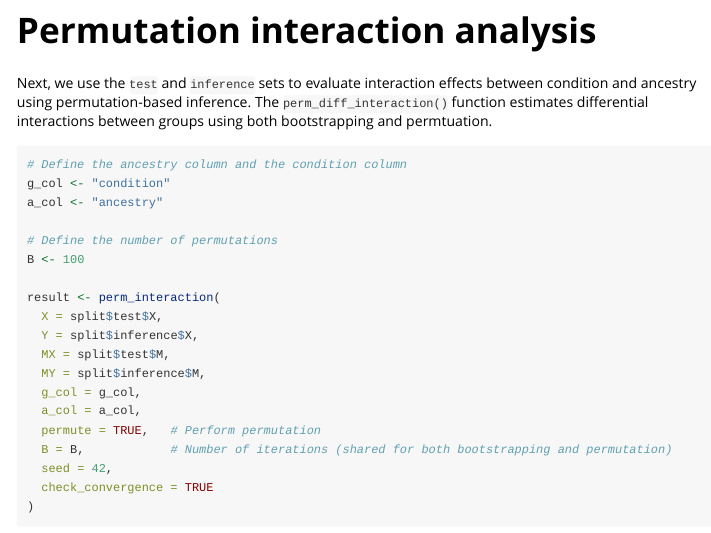
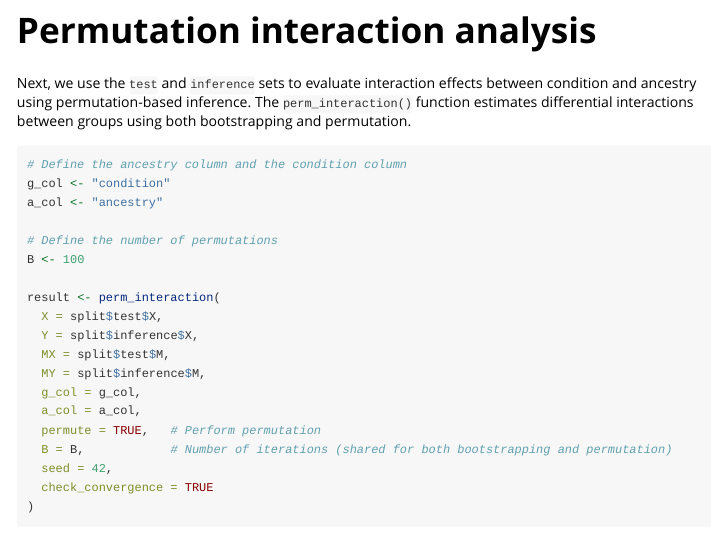
Before and after one commit to DKatzlberger/CrossAncestryGenPhen, an R Markdown document (vignettes/single_subset_run.Rmd): the page in a window 1100 px wide, from 2580 px down. Rendered offline with R 4.5, knitr and Pandoc, with nearby package versions; some code elsewhere in the file could not run offline; common packages that the code uses without loading them are loaded.

Commit message:
Fix function call typo and update docs

````diff
--- a/R/repeated_perm_diff_interaction.R
+++ b/R/repeated_perm_diff_interaction.R
@@ -50,7 +50,7 @@ repeated_perm_diff_interaction <- function(
 
     if (nrow(split$test$X) == 0) next
 
-    result <- perm_diff_interaction(
+    result <- perm_interaction(
       X = split$test$X,
       Y = split$inference$X,
       MX = split$test$M,
--- a/vignettes/single_subset_run.Rmd
+++ b/vignettes/single_subset_run.Rmd
@@ -93,7 +93,7 @@ str(split)
 
 # Permutation interaction analysis
 Next, we use the `test` and `inference` sets to evaluate interaction effects between condition and ancestry using permutation-based inference.
-The `perm_diff_interaction()` function estimates differential interactions between groups using both bootstrapping and permtuation.
+The `perm_interaction()` function estimates differential interactions between groups using both bootstrapping and permutation.
 ```{r interaction_analysis, fig.alt = "Bar plot showing interaction results"}
 # Define the ancestry column and the condition column
 g_col <- "condition"
````
Also changed, not shown: R/limma_diff_interaction.R (+1 -1 lines), R/repeated_perm_diff_interaction.R (4 more changed lines), 2 other files.
